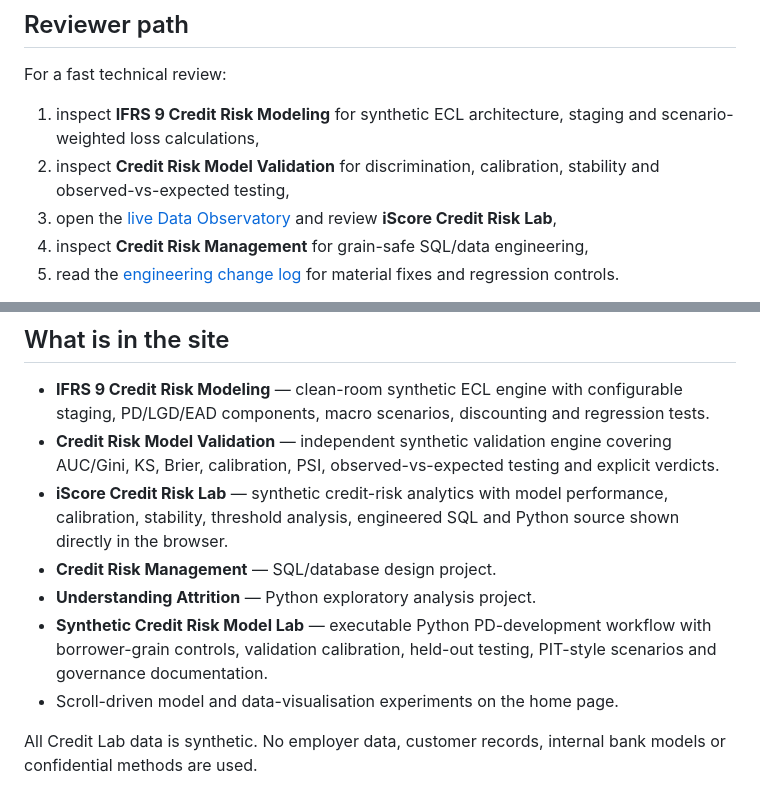
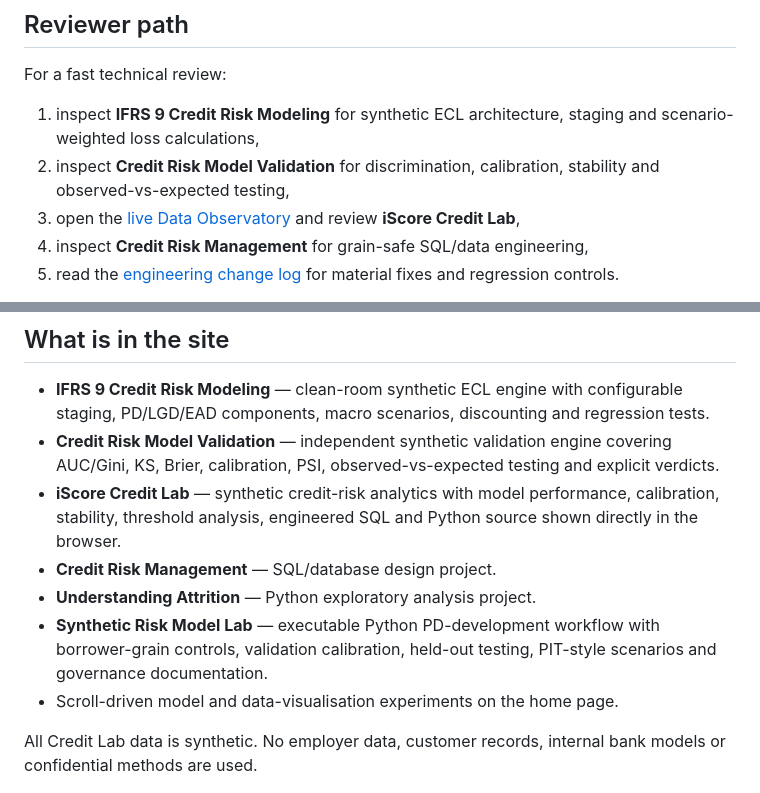
Before and after one commit to mrwanahmedx/data-observatory, a Markdown page: README.md, 2 parts joined by grey strips. Rendered like a GitHub page.

Commit message:
Restore consistent original iScore Credit Lab naming and site navigation

```diff
--- a/README.md
+++ b/README.md
@@ -8,7 +8,7 @@ For a fast technical review:
 
 1. inspect **IFRS 9 Credit Risk Modeling** for synthetic ECL architecture, staging and scenario-weighted loss calculations,
 2. inspect **Credit Risk Model Validation** for discrimination, calibration, stability and observed-vs-expected testing,
-3. open the [live Data Observatory](https://mrwanahmedx.github.io/data-observatory/) and review **iScore Credit Risk Lab**,
+3. open the [live Data Observatory](https://mrwanahmedx.github.io/data-observatory/) and review **iScore Credit Lab**,
 4. inspect **Credit Risk Management** for grain-safe SQL/data engineering,
 5. read the [engineering change log](./CHANGELOG.md) for material fixes and regression controls.
 
@@ -42,10 +42,10 @@ flowchart LR
 
 - **IFRS 9 Credit Risk Modeling** — clean-room synthetic ECL engine with configurable staging, PD/LGD/EAD components, macro scenarios, discounting and regression tests.
 - **Credit Risk Model Validation** — independent synthetic validation engine covering AUC/Gini, KS, Brier, calibration, PSI, observed-vs-expected testing and explicit verdicts.
-- **iScore Credit Risk Lab** — synthetic credit-risk analytics with model performance, calibration, stability, threshold analysis, engineered SQL and Python source shown directly in the browser.
+- **iScore Credit Lab** — synthetic credit-risk analytics with model performance, calibration, stability, threshold analysis, engineered SQL and Python source shown directly in the browser.
 - **Credit Risk Management** — SQL/database design project.
 - **Understanding Attrition** — Python exploratory analysis project.
-- **Synthetic Credit Risk Model Lab** — executable Python PD-development workflow with borrower-grain controls, validation calibration, held-out testing, PIT-style scenarios and governance documentation.
+- **Synthetic Risk Model Lab** — executable Python PD-development workflow with borrower-grain controls, validation calibration, held-out testing, PIT-style scenarios and governance documentation.
 - Scroll-driven model and data-visualisation experiments on the home page.
 
 All Credit Lab data is synthetic. No employer data, customer records, internal bank models or confidential methods are used.
```
